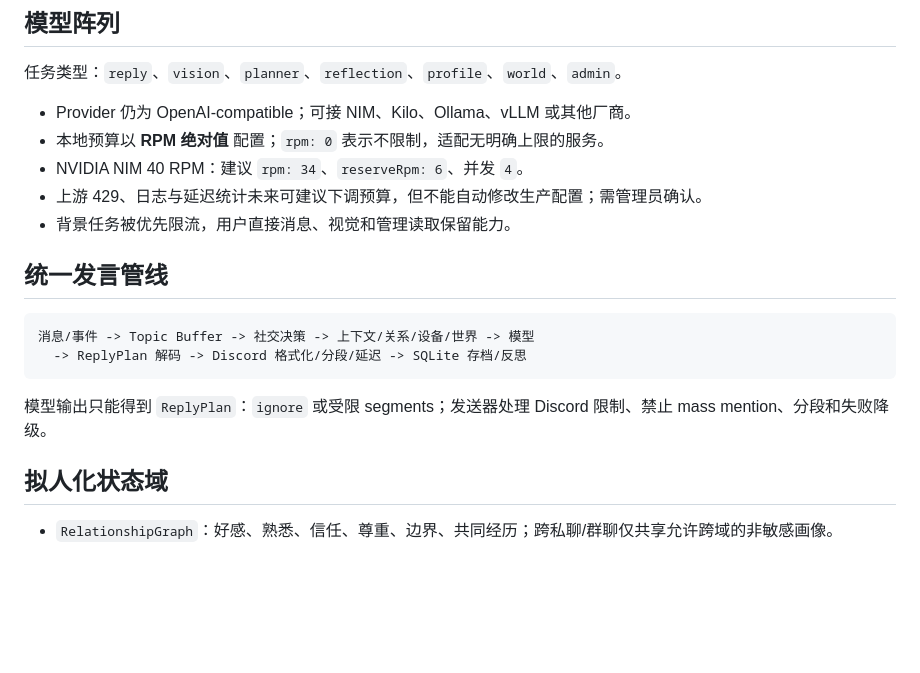
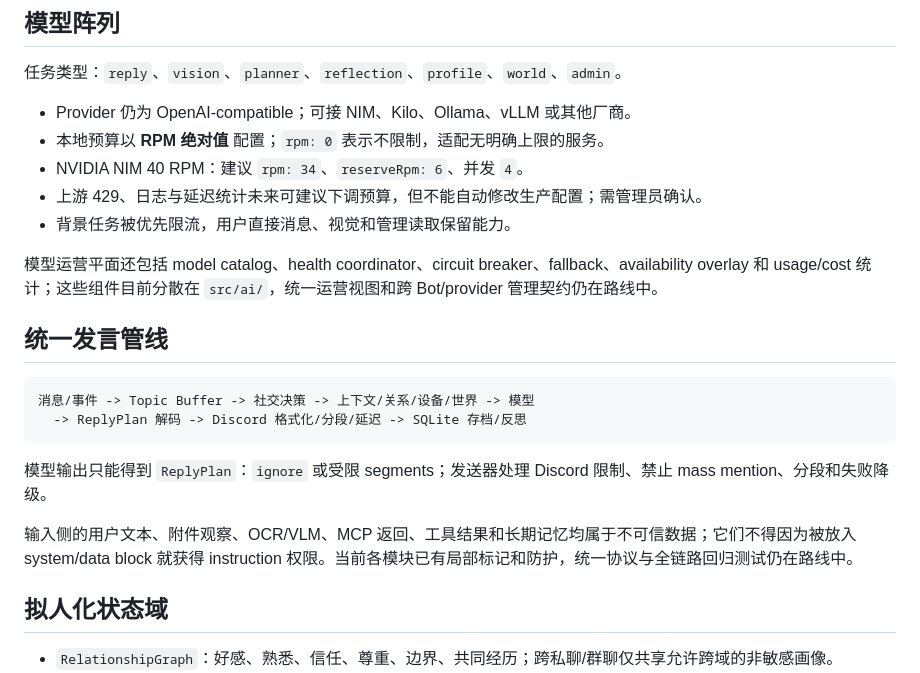
Before and after one commit to mohodev/mohobot, a Markdown page: docs/ARCHITECTURE.md, the part around the change. GitHub-like rendering; blank space fills up the shorter version.

````diff
--- a/docs/ARCHITECTURE.md
+++ b/docs/ARCHITECTURE.md
@@ -32,6 +32,8 @@ SQLite 是用户回复路径的唯一真相来源。初始化失败时按 `stora
 - 上游 429、日志与延迟统计未来可建议下调预算，但不能自动修改生产配置；需管理员确认。
 - 背景任务被优先限流，用户直接消息、视觉和管理读取保留能力。
 
+模型运营平面还包括 model catalog、health coordinator、circuit breaker、fallback、availability overlay 和 usage/cost 统计；这些组件目前分散在 `src/ai/`，统一运营视图和跨 Bot/provider 管理契约仍在路线中。
+
 ## 统一发言管线
 
 ```text
@@ -40,6 +42,8 @@ SQLite 是用户回复路径的唯一真相来源。初始化失败时按 `stora
 ```
 
 模型输出只能得到 `ReplyPlan`：`ignore` 或受限 segments；发送器处理 Discord 限制、禁止 mass mention、分段和失败降级。
+
+输入侧的用户文本、附件观察、OCR/VLM、MCP 返回、工具结果和长期记忆均属于不可信数据；它们不得因为被放入 system/data block 就获得 instruction 权限。当前各模块已有局部标记和防护，统一协议与全链路回归测试仍在路线中。
 
 ## 拟人化状态域
 
````
Also changed, not shown: docs/AUDIT.md (+2 -0 lines), docs/REVERSE_AUDIT_2026-10-18.md (added, +164 -0 lines).
